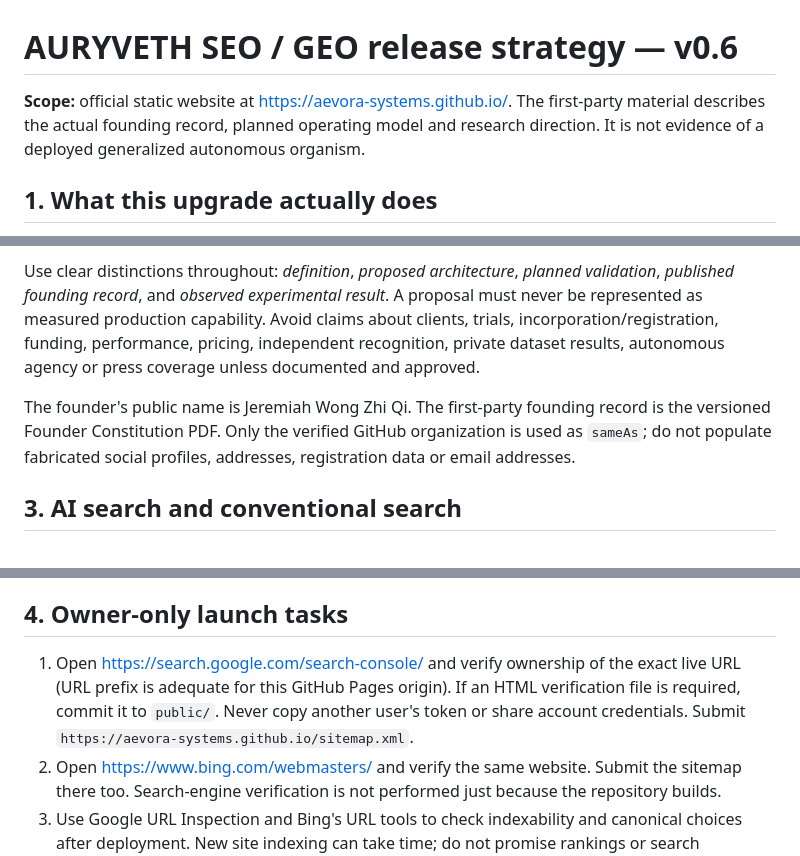
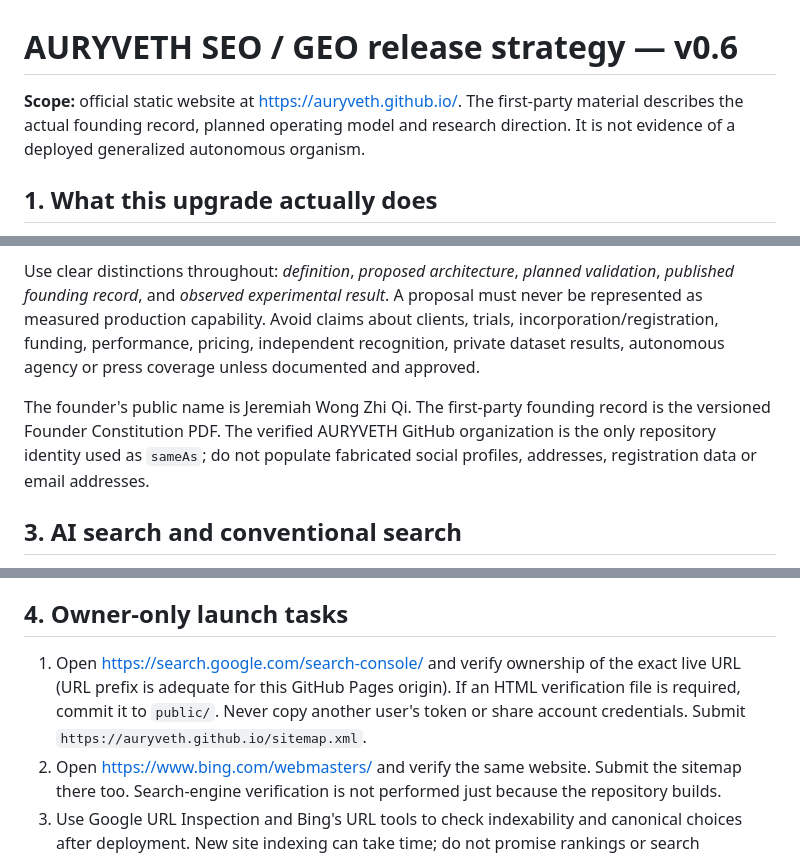
Before and after one commit to aevora-systems/aevora-systems.github.io, a Markdown page: docs/SEO_GEO_STRATEGY.md, 3 parts joined by grey strips. Rendered like a GitHub page.

Commit message:
Update SEO/GEO origin for AURYVETH namespace

```diff
--- a/docs/SEO_GEO_STRATEGY.md
+++ b/docs/SEO_GEO_STRATEGY.md
@@ -1,6 +1,6 @@
 # AURYVETH SEO / GEO release strategy — v0.6
 
-**Scope:** official static website at https://aevora-systems.github.io/. The first-party material describes the actual founding record, planned operating model and research direction. It is not evidence of a deployed generalized autonomous organism.
+**Scope:** official static website at https://auryveth.github.io/. The first-party material describes the actual founding record, planned operating model and research direction. It is not evidence of a deployed generalized autonomous organism.
 
 ## 1. What this upgrade actually does
 
@@ -17,7 +17,7 @@ AURYVETH is a technology and research company developing governed digital busine
 
 Use clear distinctions throughout: *definition*, *proposed architecture*, *planned validation*, *published founding record*, and *observed experimental result*. A proposal must never be represented as measured production capability. Avoid claims about clients, trials, incorporation/registration, funding, performance, pricing, independent recognition, private dataset results, autonomous agency or press coverage unless documented and approved.
 
-The founder's public name is Jeremiah Wong Zhi Qi. The first-party founding record is the versioned Founder Constitution PDF. Only the verified GitHub organization is used as `sameAs`; do not populate fabricated social profiles, addresses, registration data or email addresses.
+The founder's public name is Jeremiah Wong Zhi Qi. The first-party founding record is the versioned Founder Constitution PDF. The verified AURYVETH GitHub organization is the only repository identity used as `sameAs`; do not populate fabricated social profiles, addresses, registration data or email addresses.
 
 ## 3. AI search and conventional search
 
@@ -32,7 +32,7 @@ Reference documentation:
 
 ## 4. Owner-only launch tasks
 
-1. Open https://search.google.com/search-console/ and verify ownership of the exact live URL (URL prefix is adequate for this GitHub Pages origin). If an HTML verification file is required, commit it to `public/`. Never copy another user's token or share account credentials. Submit `https://aevora-systems.github.io/sitemap.xml`.
+1. Open https://search.google.com/search-console/ and verify ownership of the exact live URL (URL prefix is adequate for this GitHub Pages origin). If an HTML verification file is required, commit it to `public/`. Never copy another user's token or share account credentials. Submit `https://auryveth.github.io/sitemap.xml`.
 2. Open https://www.bing.com/webmasters/ and verify the same website. Submit the sitemap there too. Search-engine verification is not performed just because the repository builds.
 3. Use Google URL Inspection and Bing's URL tools to check indexability and canonical choices after deployment. New site indexing can take time; do not promise rankings or search appearances.
 4. Monitor coverage, actual search terms, crawl errors, and AI-search appearances where reporting is available. Keep a dated record of changes and compare meaningful periods.
```
